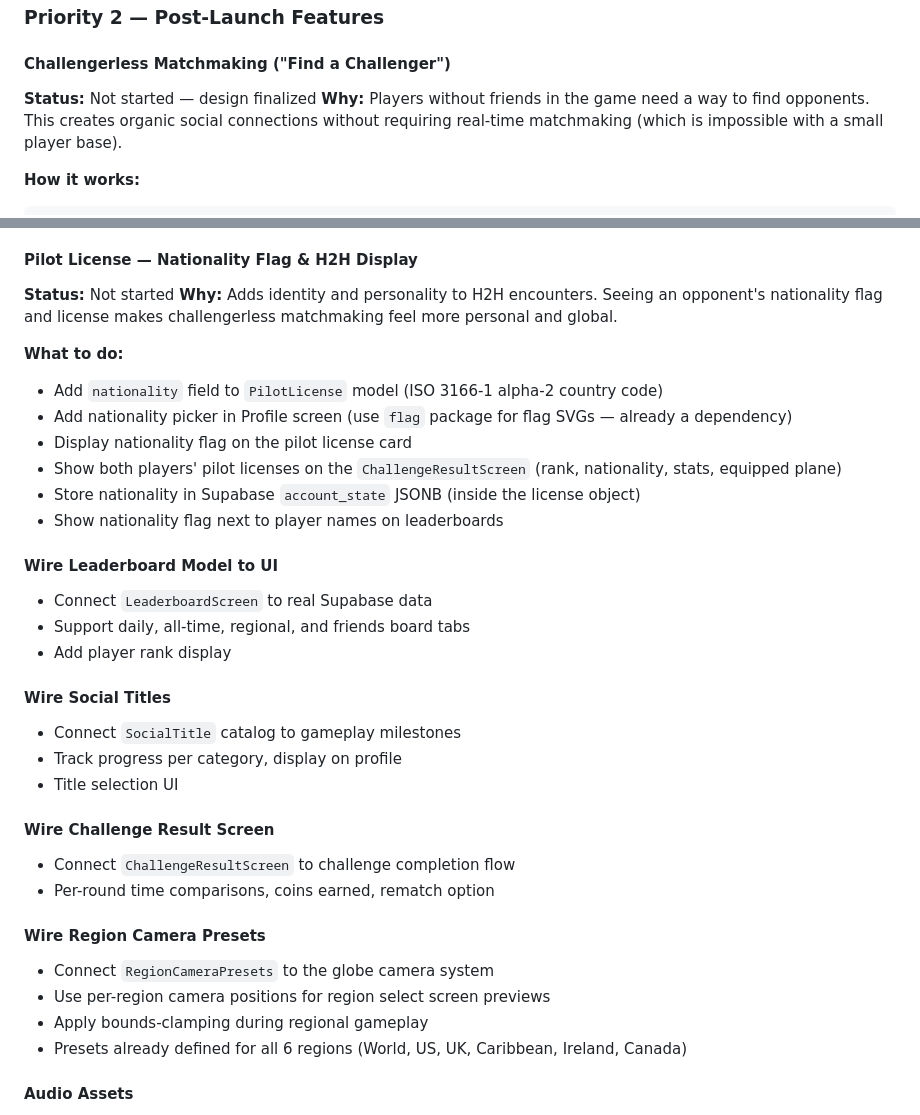
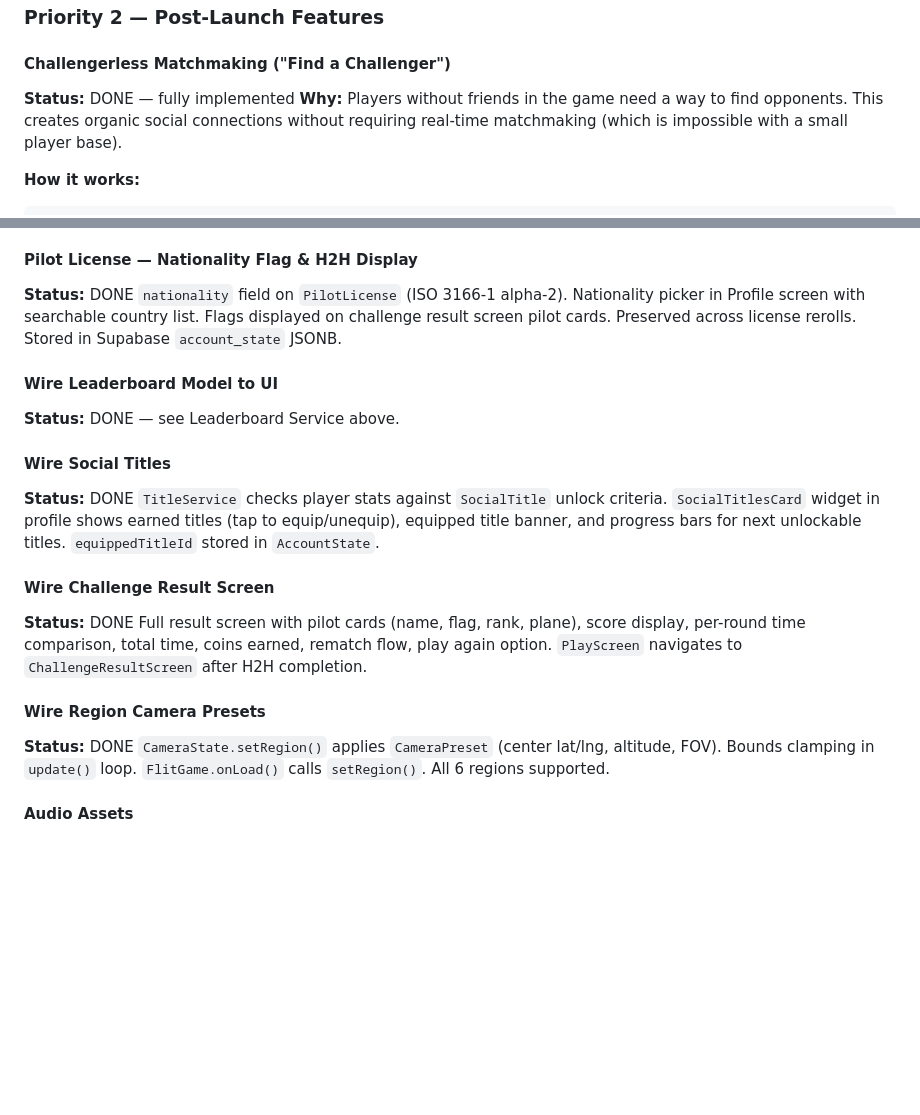
Before and after one commit to JamieMBright/flit, a Markdown page: plan.md, 2 parts joined by grey strips. Rendered like a GitHub page; blank space fills up the shorter version.

```diff
--- a/plan.md
+++ b/plan.md
@@ -238,7 +170,7 @@ All core Supabase work is **implemented and live**:
 ### Priority 2 — Post-Launch Features
 
 #### Challengerless Matchmaking ("Find a Challenger")
-**Status:** Not started — design finalized
+**Status:** DONE — fully implemented
 **Why:** Players without friends in the game need a way to find opponents. This creates organic social connections without requiring real-time matchmaking (which is impossible with a small player base).
 
 **How it works:**
@@ -307,36 +239,23 @@ CREATE INDEX idx_matchmaking_unmatched
 6. If no match: insert Player B's submission into the pool
 
 #### Pilot License — Nationality Flag & H2H Display
-**Status:** Not started
-**Why:** Adds identity and personality to H2H encounters. Seeing an opponent's nationality flag and license makes challengerless matchmaking feel more personal and global.
-
-**What to do:**
-- Add `nationality` field to `PilotLicense` model (ISO 3166-1 alpha-2 country code)
-- Add nationality picker in Profile screen (use `flag` package for flag SVGs — already a dependency)
-- Display nationality flag on the pilot license card
-- Show both players' pilot licenses on the `ChallengeResultScreen` (rank, nationality, stats, equipped plane)
-- Store nationality in Supabase `account_state` JSONB (inside the license object)
-- Show nationality flag next to player names on leaderboards
+**Status:** DONE
+`nationality` field on `PilotLicense` (ISO 3166-1 alpha-2). Nationality picker in Profile screen with searchable country list. Flags displayed on challenge result screen pilot cards. Preserved across license rerolls. Stored in Supabase `account_state` JSONB.
 
 #### Wire Leaderboard Model to UI
-- Connect `LeaderboardScreen` to real Supabase data
-- Support daily, all-time, regional, and friends board tabs
-- Add player rank display
+**Status:** DONE — see Leaderboard Service above.
 
 #### Wire Social Titles
-- Connect `SocialTitle` catalog to gameplay milestones
-- Track progress per category, display on profile
-- Title selection UI
+**Status:** DONE
+`TitleService` checks player stats against `SocialTitle` unlock criteria. `SocialTitlesCard` widget in profile shows earned titles (tap to equip/unequip), equipped title banner, and progress bars for next unlockable titles. `equippedTitleId` stored in `AccountState`.
 
 #### Wire Challenge Result Screen
-- Connect `ChallengeResultScreen` to challenge completion flow
-- Per-round time comparisons, coins earned, rematch option
+**Status:** DONE
+Full result screen with pilot cards (name, flag, rank, plane), score display, per-round time comparison, total time, coins earned, rematch flow, play again option. `PlayScreen` navigates to `ChallengeResultScreen` after H2H completion.
 
 #### Wire Region Camera Presets
-- Connect `RegionCameraPresets` to the globe camera system
-- Use per-region camera positions for region select screen previews
-- Apply bounds-clamping during regional gameplay
-- Presets already defined for all 6 regions (World, US, UK, Caribbean, Ireland, Canada)
+**Status:** DONE
+`CameraState.setRegion()` applies `CameraPreset` (center lat/lng, altitude, FOV). Bounds clamping in `update()` loop. `FlitGame.onLoad()` calls `setRegion()`. All 6 regions supported.
 
 #### Audio Assets
 - All audio directories contain only `.gitkeep` placeholders
```
Also changed, not shown: other parts of plan.md (+35 -103 lines).
